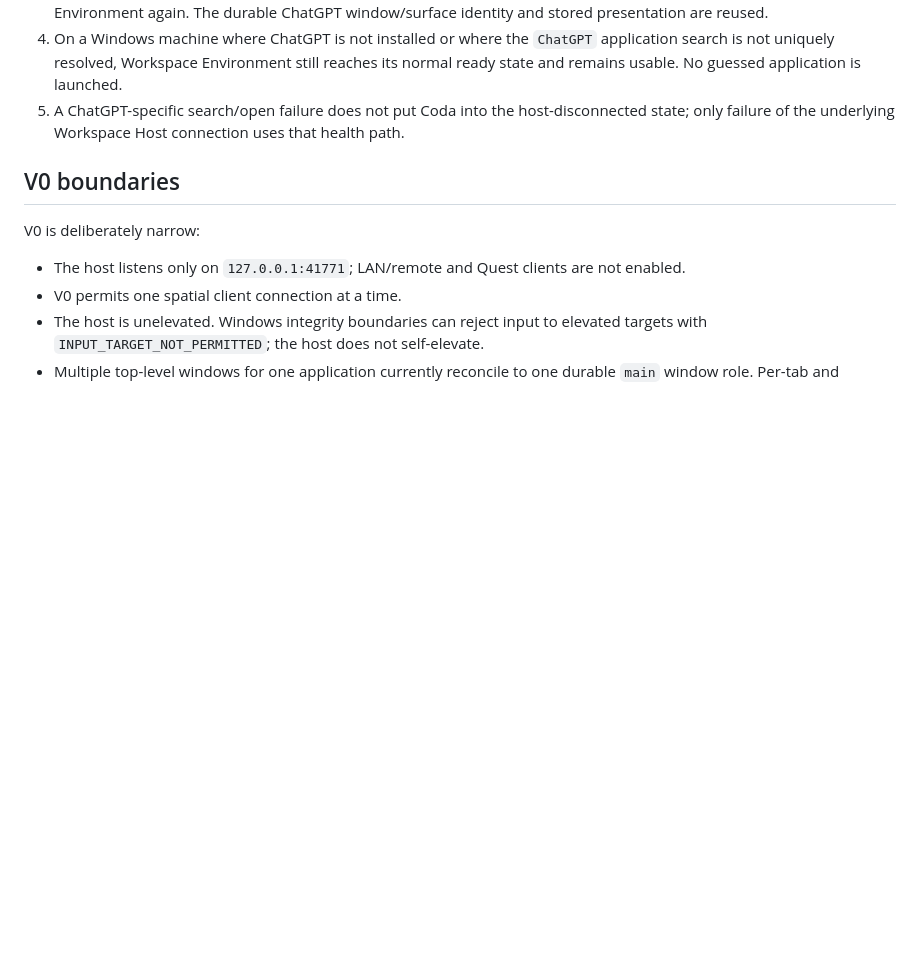
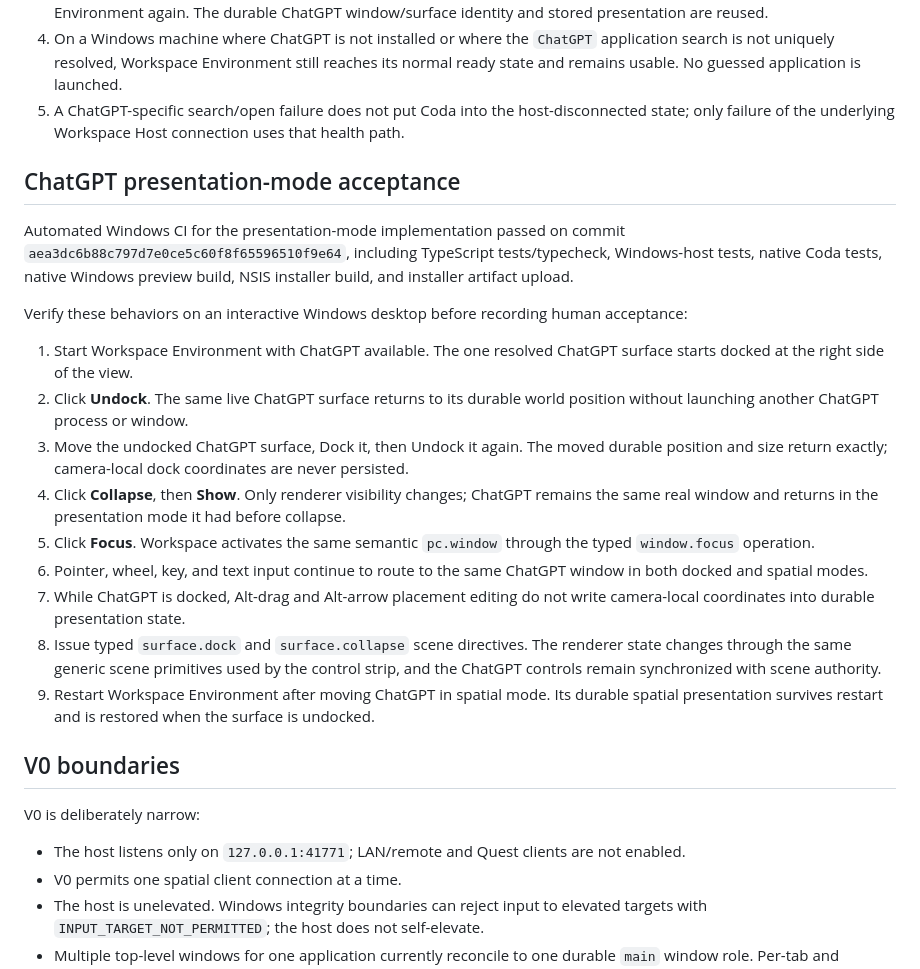
Before and after one commit to craigCODA/workspace-environment, a Markdown page: docs/v0-acceptance.md, the part around the change. GitHub-like rendering; blank space fills up the shorter version.

Commit message:
docs: add ChatGPT presentation-mode acceptance

```diff
--- a/docs/v0-acceptance.md
+++ b/docs/v0-acceptance.md
@@ -144,6 +144,22 @@ Verify these behaviors on an interactive Windows desktop:
 4. On a Windows machine where ChatGPT is not installed or where the `ChatGPT` application search is not uniquely resolved, Workspace Environment still reaches its normal ready state and remains usable. No guessed application is launched.
 5. A ChatGPT-specific search/open failure does not put Coda into the host-disconnected state; only failure of the underlying Workspace Host connection uses that health path.
 
+## ChatGPT presentation-mode acceptance
+
+Automated Windows CI for the presentation-mode implementation passed on commit `aea3dc6b88c797d7e0ce5c60f8f65596510f9e64`, including TypeScript tests/typecheck, Windows-host tests, native Coda tests, native Windows preview build, NSIS installer build, and installer artifact upload.
+
+Verify these behaviors on an interactive Windows desktop before recording human acceptance:
+
+1. Start Workspace Environment with ChatGPT available. The one resolved ChatGPT surface starts docked at the right side of the view.
+2. Click **Undock**. The same live ChatGPT surface returns to its durable world position without launching another ChatGPT process or window.
+3. Move the undocked ChatGPT surface, Dock it, then Undock it again. The moved durable position and size return exactly; camera-local dock coordinates are never persisted.
+4. Click **Collapse**, then **Show**. Only renderer visibility changes; ChatGPT remains the same real window and returns in the presentation mode it had before collapse.
+5. Click **Focus**. Workspace activates the same semantic `pc.window` through the typed `window.focus` operation.
+6. Pointer, wheel, key, and text input continue to route to the same ChatGPT window in both docked and spatial modes.
+7. While ChatGPT is docked, Alt-drag and Alt-arrow placement editing do not write camera-local coordinates into durable presentation state.
+8. Issue typed `surface.dock` and `surface.collapse` scene directives. The renderer state changes through the same generic scene primitives used by the control strip, and the ChatGPT controls remain synchronized with scene authority.
+9. Restart Workspace Environment after moving ChatGPT in spatial mode. Its durable spatial presentation survives restart and is restored when the surface is undocked.
+
 ## V0 boundaries
 
 V0 is deliberately narrow:
```
